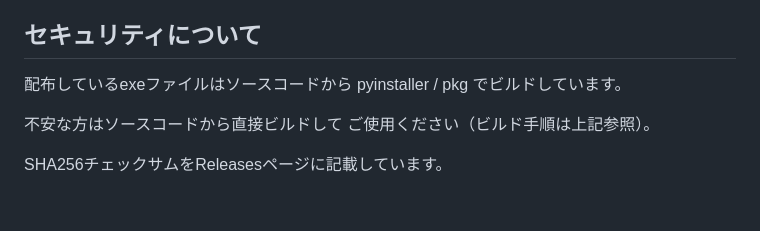
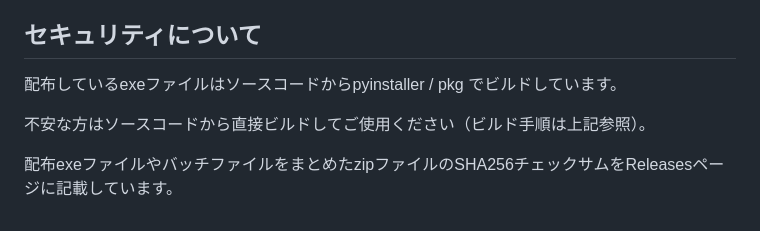
Before and after one commit to kitamitsunari/atem-terop-controller, a Markdown page: README.md, the part around the change. Drawn GitHub-style.

Commit message:
Clarify security information in README
Updated security section for clarity and detail.

```diff
--- a/README.md
+++ b/README.md
@@ -94,10 +94,8 @@ ATEM は Blackmagic Design社の登録商標です。
 
 ## セキュリティについて
 
-配布しているexeファイルはソースコードから
-pyinstaller / pkg でビルドしています。
+配布しているexeファイルはソースコードからpyinstaller / pkg でビルドしています。
 
-不安な方はソースコードから直接ビルドして
-ご使用ください（ビルド手順は上記参照）。
+不安な方はソースコードから直接ビルドしてご使用ください（ビルド手順は上記参照）。
 
-SHA256チェックサムをReleasesページに記載しています。
+配布exeファイルやバッチファイルをまとめたzipファイルのSHA256チェックサムをReleasesページに記載しています。
```
